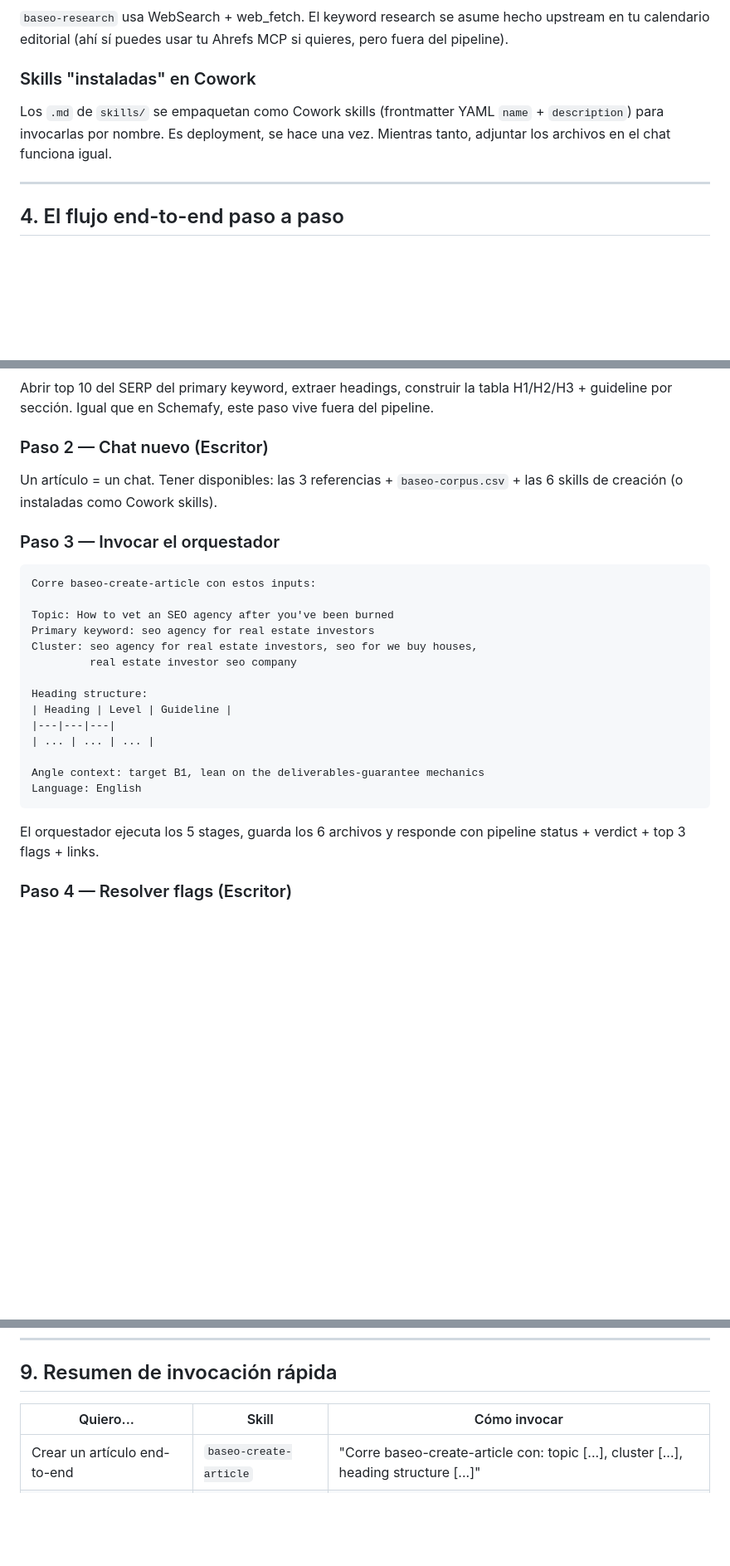
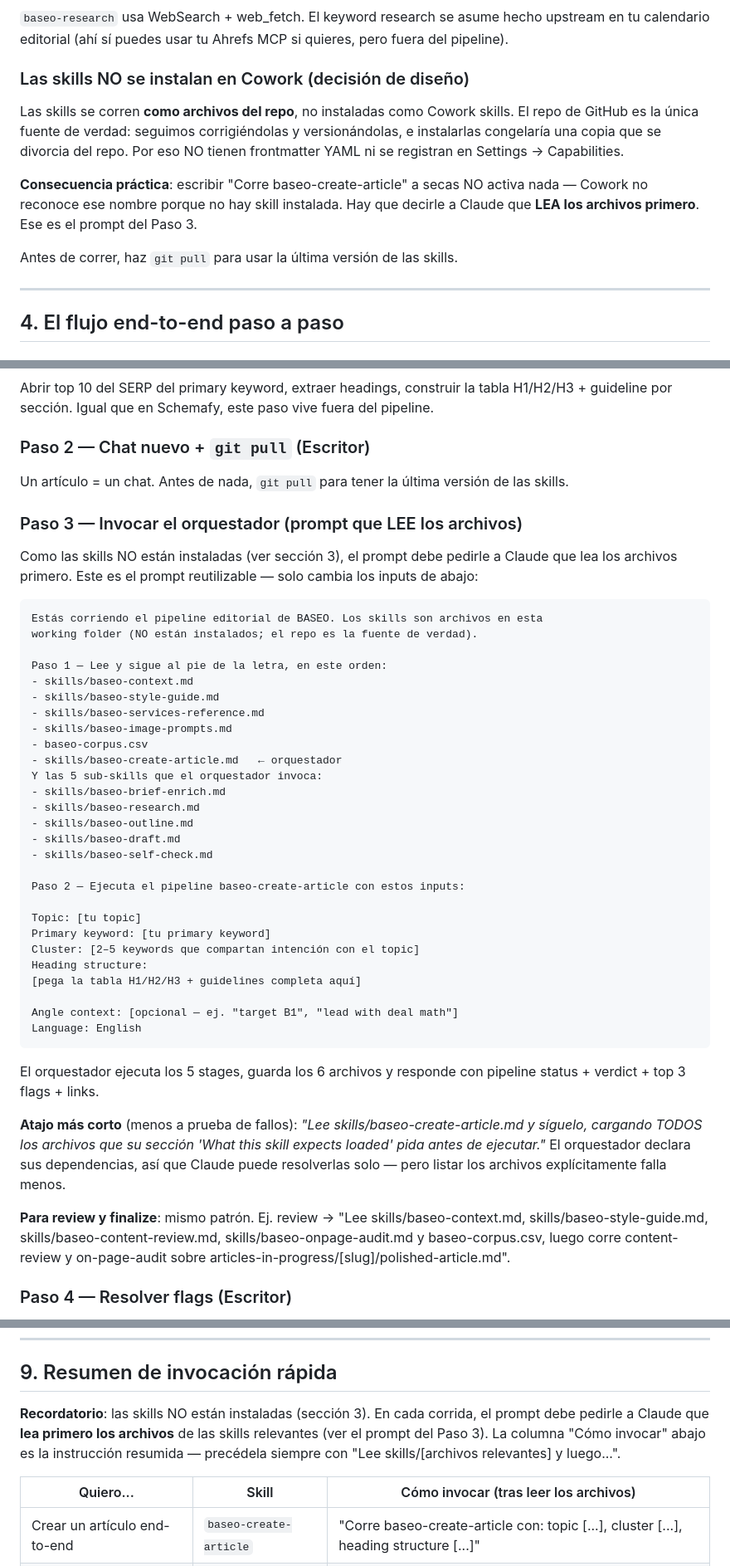
Before and after one commit to santiago19casas/baseo-home-cash-content-generation, a Markdown page: MANUAL-sistema-baseo.md, 3 parts joined by grey strips. Shown at 83% size. Rendered like a GitHub page; blank space fills up the shorter version.

Commit message:
Manual: skills run as repo files (not installed); add read-files-first runner prompt

````diff
--- a/MANUAL-sistema-baseo.md
+++ b/MANUAL-sistema-baseo.md
@@ -147,9 +147,13 @@ baseo-home-cash-content-generation/
 
 `baseo-research` usa WebSearch + web_fetch. El keyword research se asume hecho upstream en tu calendario editorial (ahí sí puedes usar tu Ahrefs MCP si quieres, pero fuera del pipeline).
 
-### Skills "instaladas" en Cowork
+### Las skills NO se instalan en Cowork (decisión de diseño)
 
-Los `.md` de `skills/` se empaquetan como Cowork skills (frontmatter YAML `name` + `description`) para invocarlas por nombre. Es deployment, se hace una vez. Mientras tanto, adjuntar los archivos en el chat funciona igual.
+Las skills se corren **como archivos del repo**, no instaladas como Cowork skills. El repo de GitHub es la única fuente de verdad: seguimos corrigiéndolas y versionándolas, e instalarlas congelaría una copia que se divorcia del repo. Por eso NO tienen frontmatter YAML ni se registran en Settings → Capabilities.
+
+**Consecuencia práctica**: escribir "Corre baseo-create-article" a secas NO activa nada — Cowork no reconoce ese nombre porque no hay skill instalada. Hay que decirle a Claude que **LEA los archivos primero**. Ese es el prompt del Paso 3.
+
+Antes de correr, haz `git pull` para usar la última versión de las skills.
 
 ---
 
@@ -163,30 +167,49 @@ Topic + cluster de 2–5 keywords + opcionalmente angle context ("target B1", "l
 
 Abrir top 10 del SERP del primary keyword, extraer headings, construir la tabla H1/H2/H3 + guideline por sección. Igual que en Schemafy, este paso vive fuera del pipeline.
 
-### Paso 2 — Chat nuevo (Escritor)
+### Paso 2 — Chat nuevo + `git pull` (Escritor)
 
-Un artículo = un chat. Tener disponibles: las 3 referencias + `baseo-corpus.csv` + las 6 skills de creación (o instaladas como Cowork skills).
+Un artículo = un chat. Antes de nada, `git pull` para tener la última versión de las skills.
 
-### Paso 3 — Invocar el orquestador
+### Paso 3 — Invocar el orquestador (prompt que LEE los archivos)
+
+Como las skills NO están instaladas (ver sección 3), el prompt debe pedirle a Claude que lea los archivos primero. Este es el prompt reutilizable — solo cambia los inputs de abajo:
 
 ```
-Corre baseo-create-article con estos inputs:
+Estás corriendo el pipeline editorial de BASEO. Los skills son archivos en esta
+working folder (NO están instalados; el repo es la fuente de verdad).
 
-Topic: How to vet an SEO agency after you've been burned
-Primary keyword: seo agency for real estate investors
-Cluster: seo agency for real estate investors, seo for we buy houses,
-         real estate investor seo company
+Paso 1 — Lee y sigue al pie de la letra, en este orden:
+- skills/baseo-context.md
+- skills/baseo-style-guide.md
+- skills/baseo-services-reference.md
+- skills/baseo-image-prompts.md
+- baseo-corpus.csv
+- skills/baseo-create-article.md   ← orquestador
+Y las 5 sub-skills que el orquestador invoca:
+- skills/baseo-brief-enrich.md
+- skills/baseo-research.md
+- skills/baseo-outline.md
+- skills/baseo-draft.md
+- skills/baseo-self-check.md
 
+Paso 2 — Ejecuta el pipeline baseo-create-article con estos inputs:
+
+Topic: [tu topic]
+Primary keyword: [tu primary keyword]
+Cluster: [2–5 keywords que compartan intención con el topic]
 Heading structure:
-| Heading | Level | Guideline |
-|---|---|---|
-| ... | ... | ... |
+[pega la tabla H1/H2/H3 + guidelines completa aquí]
 
-Angle context: target B1, lean on the deliverables-guarantee mechanics
+Angle context: [opcional — ej. "target B1", "lead with deal math"]
 Language: English
 ```
 
 El orquestador ejecuta los 5 stages, guarda los 6 archivos y responde con pipeline status + verdict + top 3 flags + links.
+
+**Atajo más corto** (menos a prueba de fallos): *"Lee skills/baseo-create-article.md y síguelo, cargando TODOS los archivos que su sección 'What this skill expects loaded' pida antes de ejecutar."* El orquestador declara sus dependencias, así que Claude puede resolverlas solo — pero listar los archivos explícitamente falla menos.
+
+**Para review y finalize**: mismo patrón. Ej. review → "Lee skills/baseo-context.md, skills/baseo-style-guide.md, skills/baseo-content-review.md, skills/baseo-onpage-audit.md y baseo-corpus.csv, luego corre content-review y on-page-audit sobre articles-in-progress/[slug]/polished-article.md".
 
 ### Paso 4 — Resolver flags (Escritor)
 
@@ -311,7 +334,9 @@ Tiempo estimado por vertical una vez dominado el patrón: el grueso es escribir
 
 ## 9. Resumen de invocación rápida
 
-| Quiero... | Skill | Cómo invocar |
+**Recordatorio**: las skills NO están instaladas (sección 3). En cada corrida, el prompt debe pedirle a Claude que **lea primero los archivos** de las skills relevantes (ver el prompt del Paso 3). La columna "Cómo invocar" abajo es la instrucción resumida — precédela siempre con "Lee skills/[archivos relevantes] y luego...".
+
+| Quiero... | Skill | Cómo invocar (tras leer los archivos) |
 |---|---|---|
 | Crear un artículo end-to-end | `baseo-create-article` | "Corre baseo-create-article con: topic [...], cluster [...], heading structure [...]" |
 | Solo el outline desde un brief | `baseo-outline` | "Corre baseo-outline con este brief y dossier" |
````
